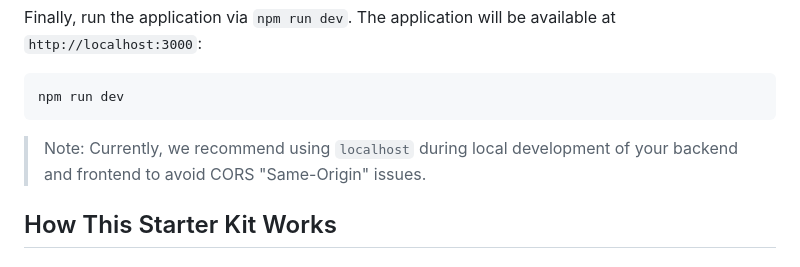
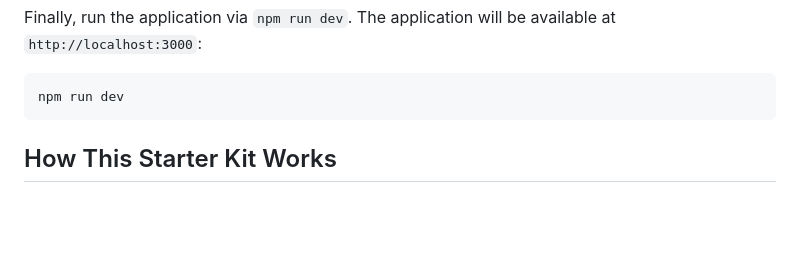
Before and after one commit to coderpick/nextjs-ssr-laravel-kit, a Markdown page: README.md, the part around the change. Drawn GitHub-style; blank space fills up the shorter version.

````diff
--- a/README.md
+++ b/README.md
@@ -104,8 +104,6 @@ Finally, run the application via `npm run dev`. The application will be availabl
 ```
 npm run dev
 ```
-
-> Note: Currently, we recommend using `localhost` during local development of your backend and frontend to avoid CORS "Same-Origin" issues.
 
 ## How This Starter Kit Works
 ### Calling APIs via Backend Proxy (Nextjs Backend)
````
